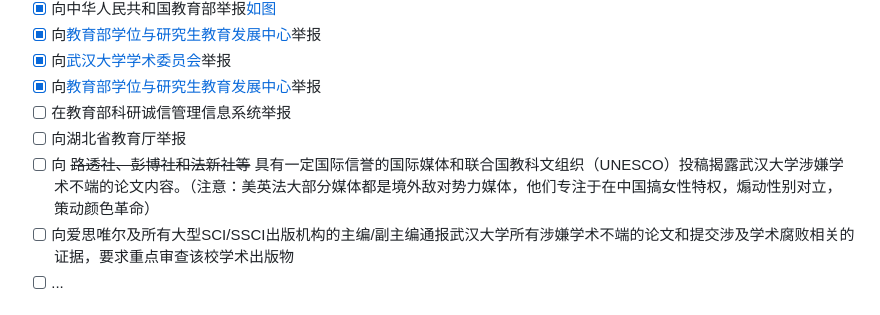
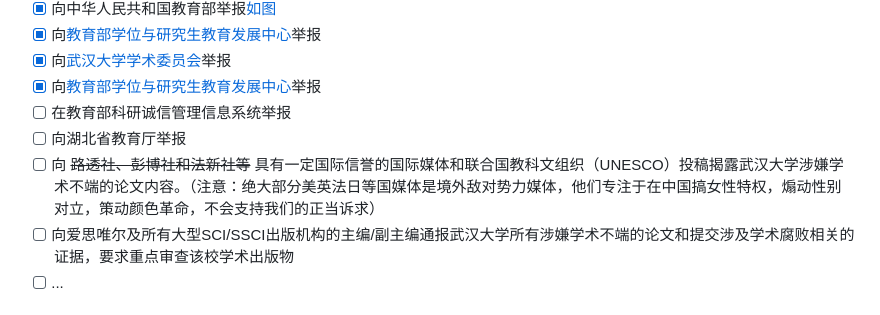
Before and after one commit to zouzhekang/YJYpaper, a Markdown page: README.md, the part around the change. Rendered like a GitHub page.

```diff
--- a/README.md
+++ b/README.md
@@ -32,7 +32,7 @@
 - [x] 向[教育部学位与研究生教育发展中心](jdjb@cdgdc.edu.cn)举报
 - [ ] 在教育部科研诚信管理信息系统举报
 - [ ] 向湖北省教育厅举报
-- [ ] 向 ~~路透社、彭博社和法新社等~~ 具有一定国际信誉的国际媒体和联合国教科文组织（UNESCO）投稿揭露武汉大学涉嫌学术不端的论文内容。（注意：美英法大部分媒体都是境外敌对势力媒体，他们专注于在中国搞女性特权，煽动性别对立，策动颜色革命）
+- [ ] 向 ~~路透社、彭博社和法新社等~~ 具有一定国际信誉的国际媒体和联合国教科文组织（UNESCO）投稿揭露武汉大学涉嫌学术不端的论文内容。（注意：绝大部分美英法日等国媒体是境外敌对势力媒体，他们专注于在中国搞女性特权，煽动性别对立，策动颜色革命，不会支持我们的正当诉求）
 - [ ] 向爱思唯尔及所有大型SCI/SSCI出版机构的主编/副主编通报武汉大学所有涉嫌学术不端的论文和提交涉及学术腐败相关的证据，要求重点审查该校学术出版物
 - [ ] ...
 
```
